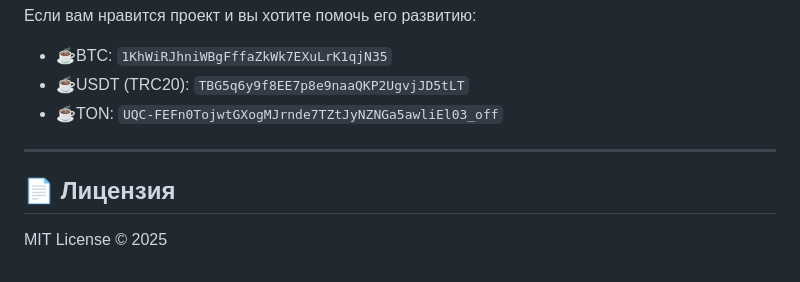
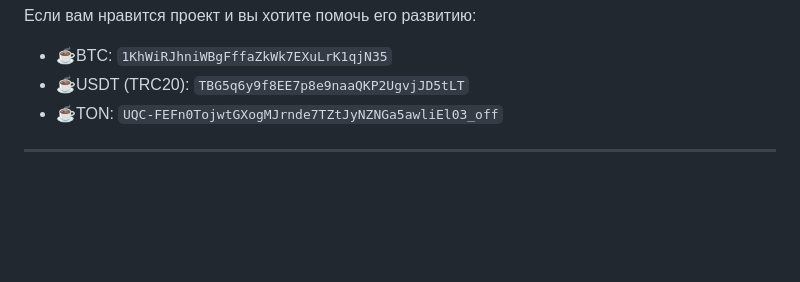
Before and after one commit to Fi0nee/LS-Buttplug, a Markdown page: README.ru.md, the part around the change. Drawn GitHub-style; blank space fills up the shorter version.

Commit message:
Remove license section from README.ru.md
Removed license section from the README.

```diff
--- a/README.ru.md
+++ b/README.ru.md
@@ -138,6 +138,3 @@
 - ☕USDT (TRC20): `TBG5q6y9f8EE7p8e9naaQKP2UgvjJD5tLT`
 - ☕TON: `UQC-FEFn0TojwtGXogMJrnde7TZtJyNZNGa5awliEl03_off`
 ---
-
-## 📄 Лицензия
-MIT License © 2025
```
